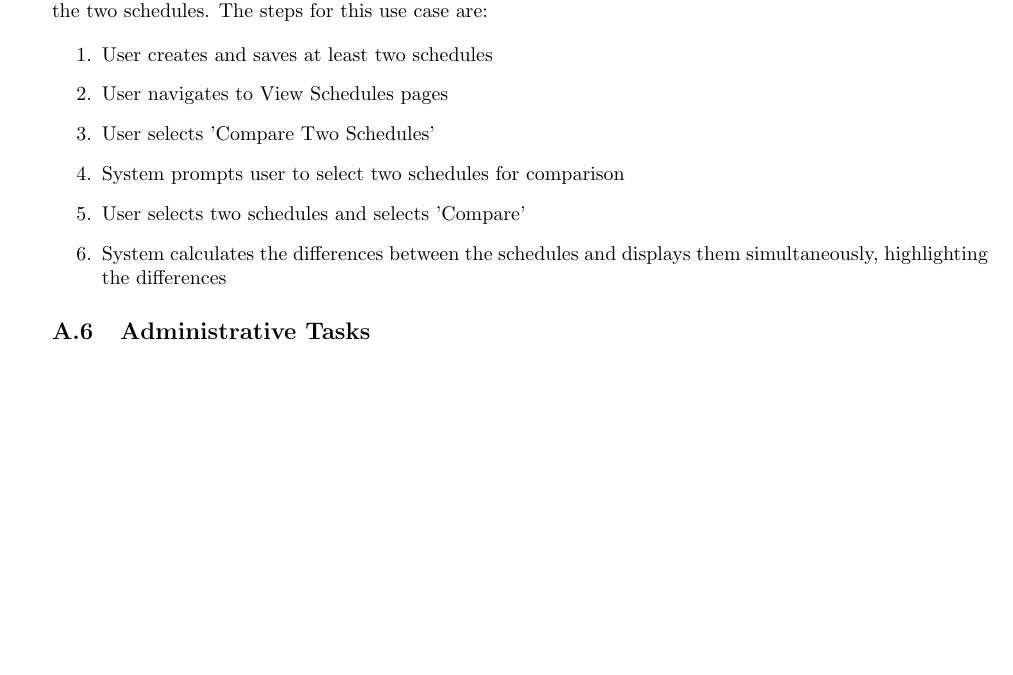
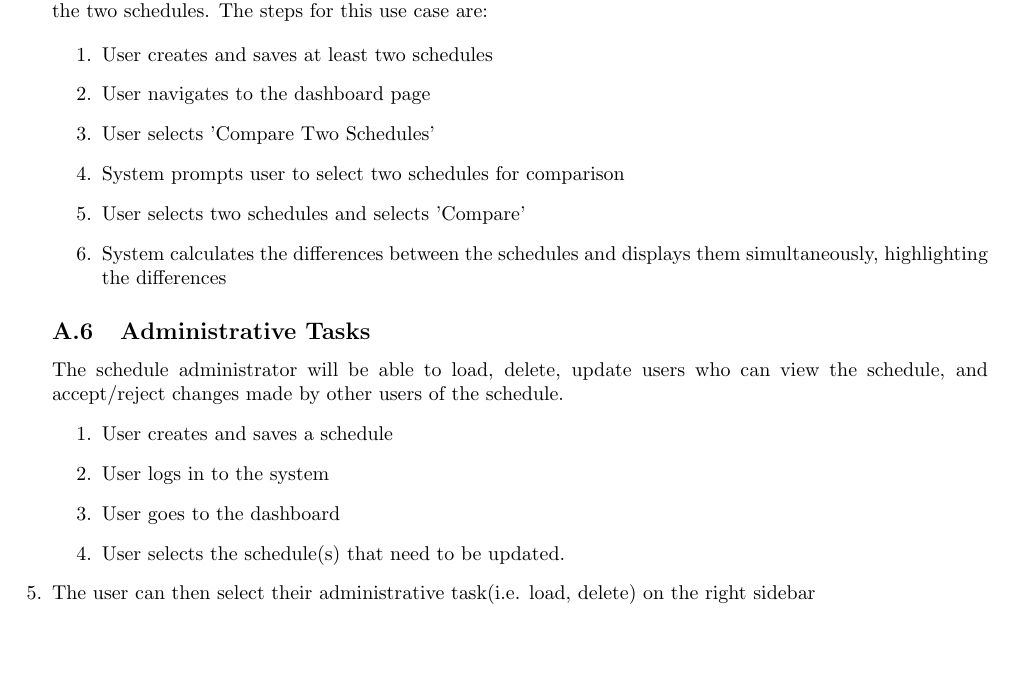
Before and after one commit to kairos-scheduling-software/design_doc, a LaTeX document (dd.tex): part of page 7 of 7, cut so that both start at the same text. Compiled offline with pdfLaTeX.

Commit message:
Update dd.tex
added administrative tasks

```diff
--- a/dd.tex
+++ b/dd.tex
@@ -253,7 +253,7 @@ two schedules.  The steps for this use case are:
 
 \begin{enumerate}
 \item User creates and saves at least two schedules
-\item User navigates to View Schedules pages
+\item User navigates to the dashboard page
 \item User selects 'Compare Two Schedules'
 \item System prompts user to select two schedules for comparison
 \item User selects two schedules and selects 'Compare'
@@ -262,6 +262,14 @@ differences
 \end{enumerate}
 
 \subsection{Administrative Tasks}
-
+The schedule administrator will be able to load, delete, update users who can view the schedule, and accept/reject changes
+made by other users of the schedule.
+\begin{enumerate}
+\item User creates and saves a schedule
+\item User logs in to the system
+\item User goes to the dashboard
+\item User selects the schedule(s) that need to be updated.
+\item The user can then select their administrative task(i.e. load, delete) on the right sidebar
+\end{enumeration}
 
 \end{document}
```
